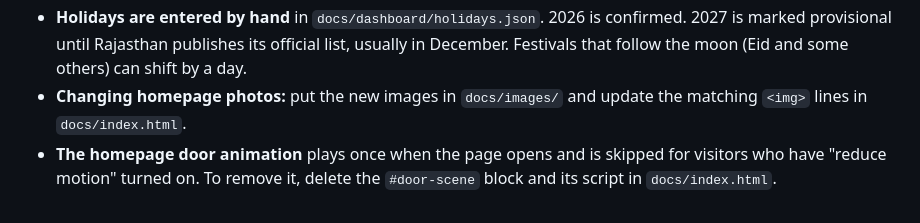
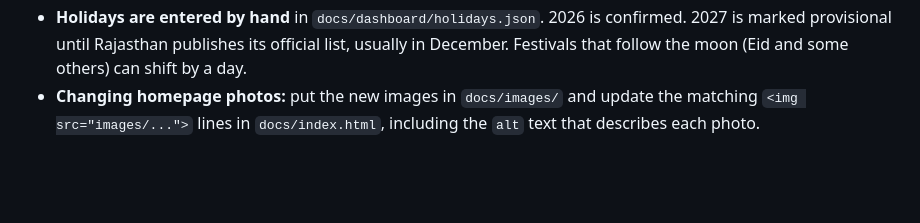
Before and after one commit to ajaypanwarofficial/Hari-Om-Niwas, a Markdown page: README.md, the part around the change. Drawn GitHub-style; blank space fills up the shorter version.

Commit message:
README: drop door-animation note; the homepage has no such animation
Co-Authored-By: Claude Opus 5.5 <noreply@anthropic.com>

```diff
--- a/README.md
+++ b/README.md
@@ -251,7 +251,5 @@ publishes the site either way.
   list, usually in December. Festivals that follow the moon (Eid and some
   others) can shift by a day.
 - **Changing homepage photos:** put the new images in `docs/images/` and update
-  the matching `<img>` lines in `docs/index.html`.
-- **The homepage door animation** plays once when the page opens and is skipped
-  for visitors who have "reduce motion" turned on. To remove it, delete the
-  `#door-scene` block and its script in `docs/index.html`.
+  the matching `<img src="images/...">` lines in `docs/index.html`, including
+  the `alt` text that describes each photo.
```
